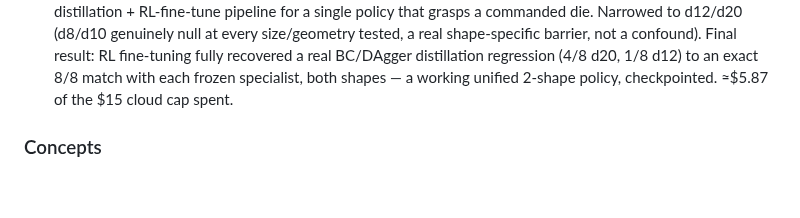
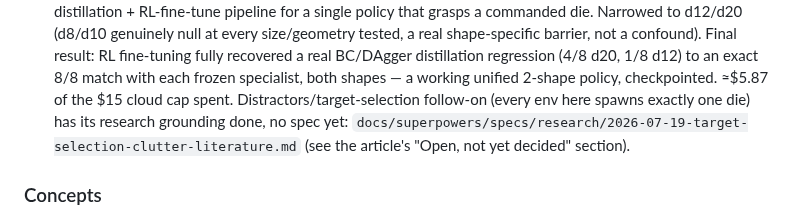
Before and after one commit to hksaperstein/rl, a Markdown page: kb/wiki/index.md, the part around the change. Drawn GitHub-style; blank space fills up the shorter version.

Commit message:
research: target-selection-in-clutter literature grounding for multi-die distractor follow-on
Verifies the DexSinGrasp citation (arXiv:2504.04516) the unified
multi-die specialist experiment deferred its distractor/target-selection
follow-on on, refining its prior spec's paraphrase (no-curriculum clutter
collapses to 0% success only in the harder, randomly-arranged 8-distractor
condition, not the dense-arrangement one at the same count). Surveys real
curriculum/observation-space/architecture precedent (DexSinGrasp's own
target-state-slot + padded distractor-distance mechanism, Mechanical
Search, MIT-Princeton APC, UniDexGrasp/++'s single-object gap, Deep
Sets/Pointer Networks) and proposes a falsifiable hypothesis for a future
Tier 1 spec. Research only, no implementation.

```diff
--- a/kb/wiki/index.md
+++ b/kb/wiki/index.md
@@ -162,7 +162,10 @@ see the coverage boundary note below.)*
   fully recovered a real BC/DAgger distillation regression (4/8 d20, 1/8
   d12) to an exact 8/8 match with each frozen specialist, both shapes —
   a working unified 2-shape policy, checkpointed. ≈$5.87 of the $15 cloud
-  cap spent.
+  cap spent. Distractors/target-selection follow-on (every env here spawns
+  exactly one die) has its research grounding done, no spec yet:
+  `docs/superpowers/specs/research/2026-07-19-target-selection-clutter-literature.md`
+  (see the article's "Open, not yet decided" section).
 
 ### Concepts
 
```
Also changed, not shown: 2 other files.
